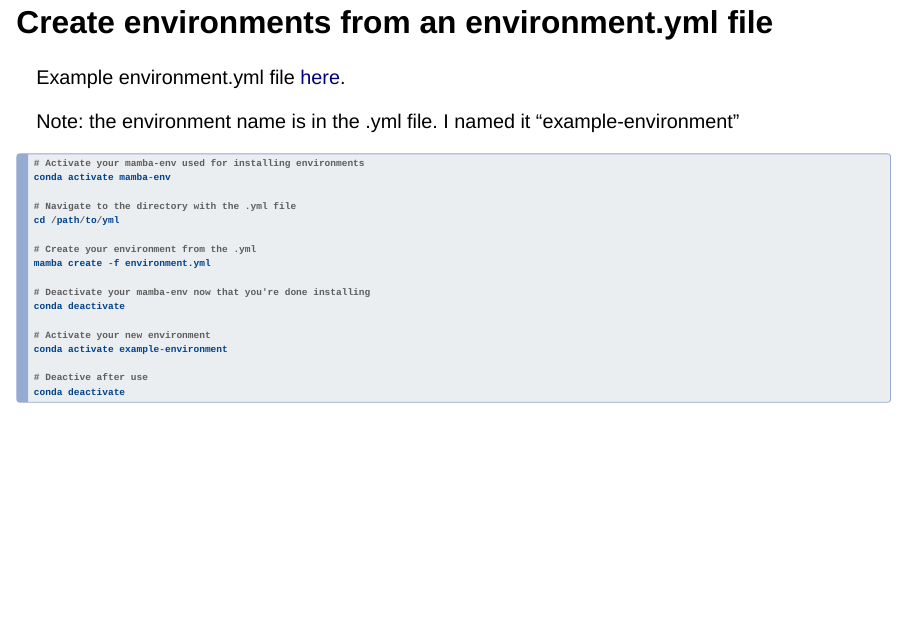
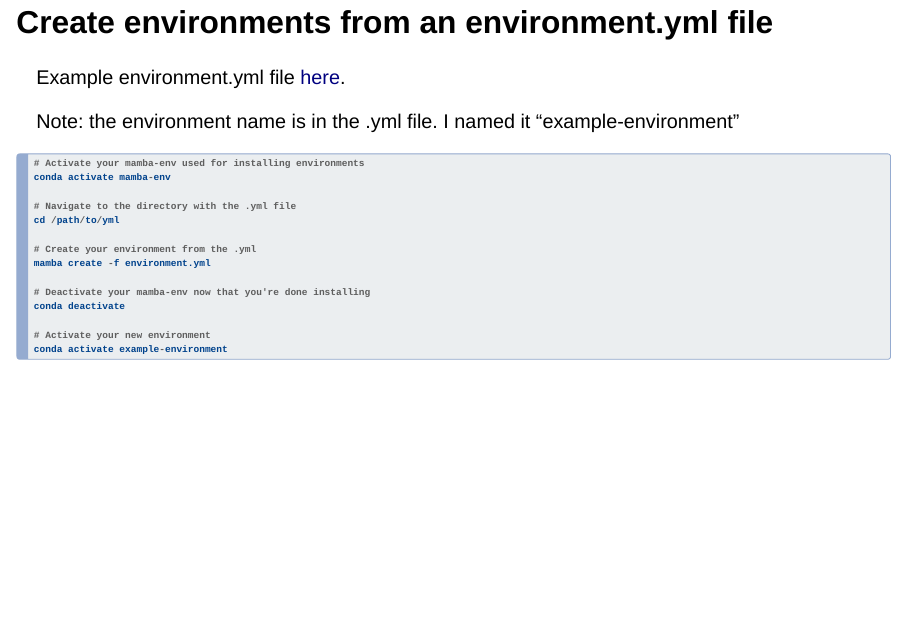
Before and after one commit to katleyq/python-env-guide, a Quarto document (python-env-guide.qmd): page 8 of 9. Rendered offline with R 4.5, knitr and Pandoc in place of Quarto, with nearby package versions; drawn as Slidy slides in place of the format the file asks for.

Commit message:
Fix code block hanging off side

````diff
--- a/python-env-guide.qmd
+++ b/python-env-guide.qmd
@@ -92,9 +92,6 @@
 
 # Activate your new environment
 conda activate example-environment
-
-# Deactive after use
-conda deactivate
 ```
 
 ## Create environments from scratch
````
Also changed, not shown: index.html.
